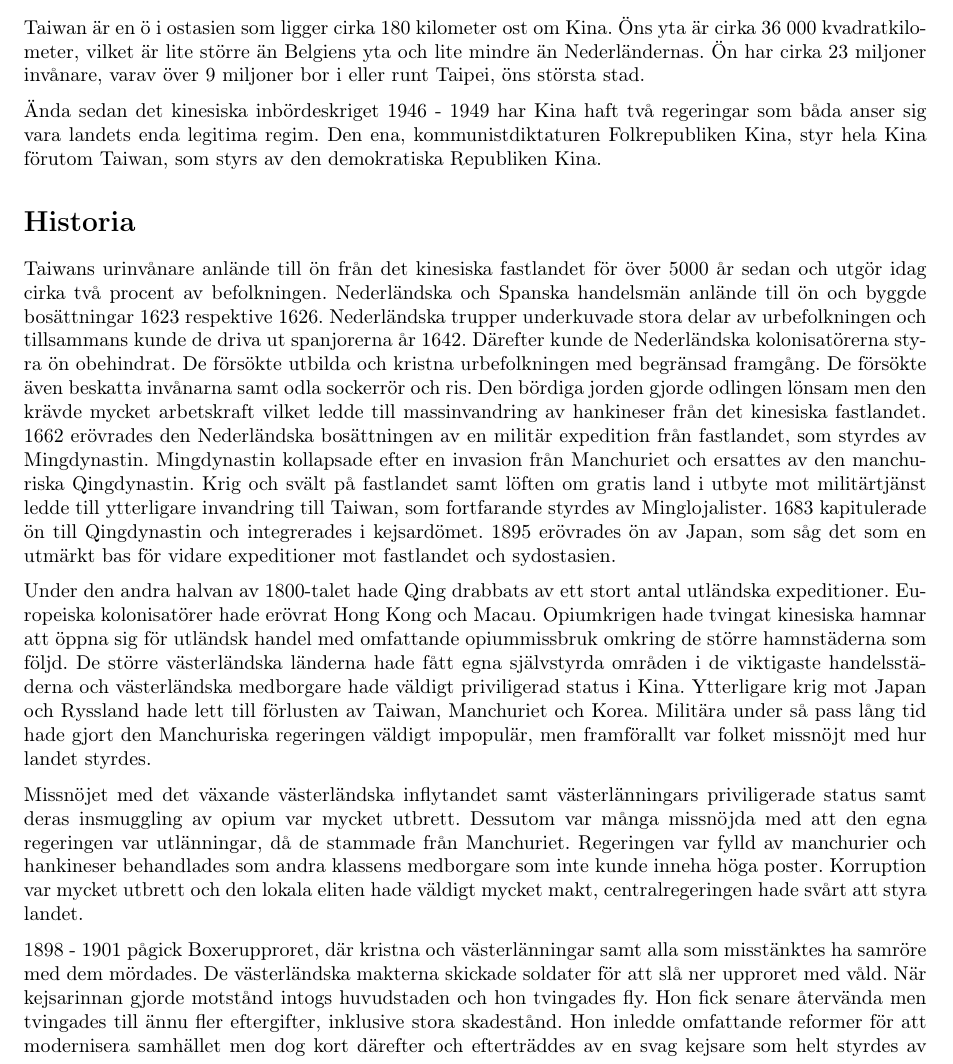
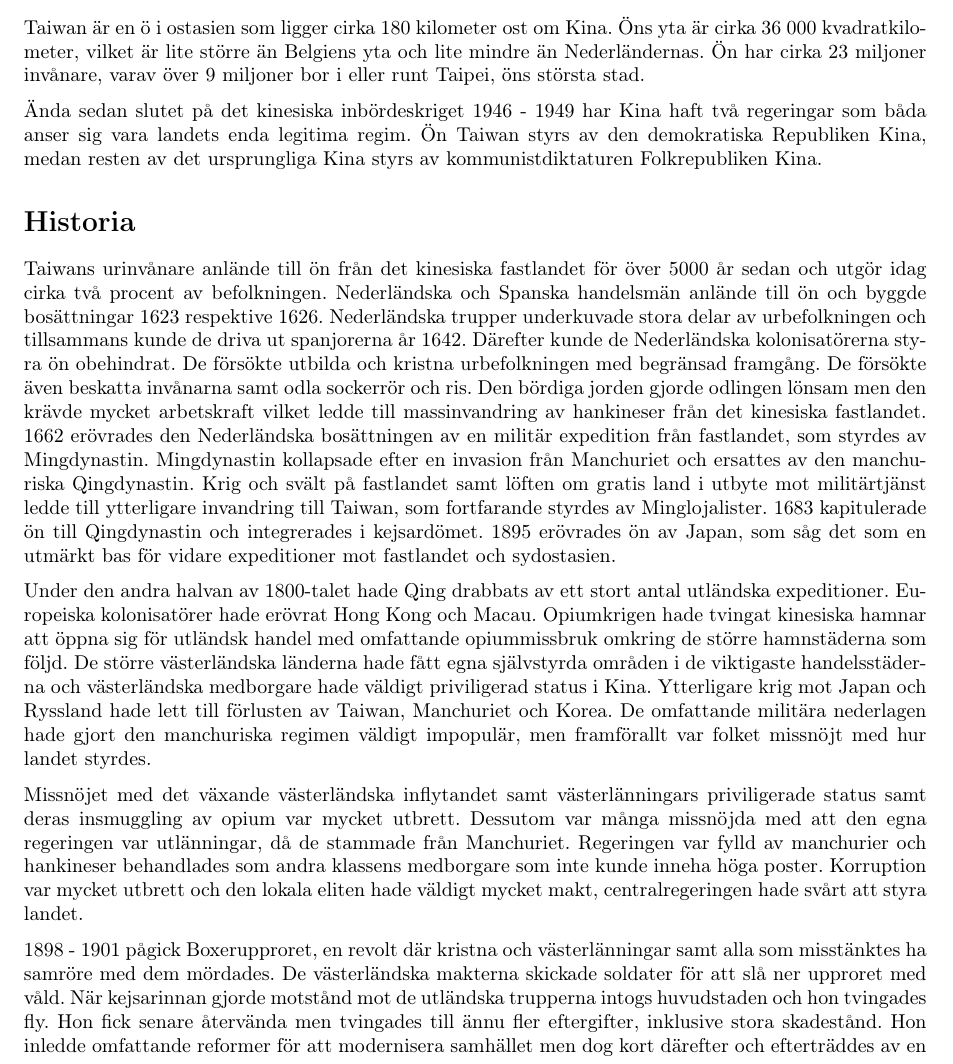
Before and after one commit to Wertoyou/RealChina, a LaTeX document (Taiwan.tex): part of page 1 of 5, cut so that both start at the same text. Compiled offline with pdfLaTeX.

Commit message:
man borde sova

```diff
--- a/Taiwan.tex
+++ b/Taiwan.tex
@@ -85,18 +85,18 @@
 %\section*{Introduktion}
 Taiwan är en ö i ostasien som ligger cirka 180 kilometer ost om Kina. Öns yta är cirka 36 000 kvadratkilometer, vilket är lite större än Belgiens yta och lite mindre än Nederländernas. Ön har cirka 23 miljoner invånare, varav över 9 miljoner bor i eller runt Taipei, öns största stad.
 
-Ända sedan det kinesiska inbördeskriget 1946 - 1949 har Kina haft två regeringar som båda anser sig vara landets enda legitima regim. Den ena, kommunistdiktaturen Folkrepubliken Kina, styr hela Kina förutom Taiwan, som styrs av den demokratiska Republiken Kina.
+Ända sedan slutet på det kinesiska inbördeskriget 1946 - 1949 har Kina haft två regeringar som båda anser sig vara landets enda legitima regim. Ön Taiwan styrs av den demokratiska Republiken Kina, medan resten av det ursprungliga Kina styrs av kommunistdiktaturen Folkrepubliken Kina.
 
 
 
 \section*{Historia}
 Taiwans urinvånare anlände till ön från det kinesiska fastlandet för över 5000 år sedan och utgör idag cirka två procent av befolkningen. Nederländska och Spanska handelsmän anlände till ön och byggde bosättningar 1623 respektive 1626. Nederländska trupper underkuvade stora delar av urbefolkningen och tillsammans kunde de driva ut spanjorerna år 1642. Därefter kunde de Nederländska kolonisatörerna styra ön obehindrat. De försökte utbilda och kristna urbefolkningen med begränsad framgång. De försökte även beskatta invånarna samt odla sockerrör och ris. Den bördiga jorden gjorde odlingen lönsam men den krävde mycket arbetskraft vilket ledde till massinvandring av hankineser från det kinesiska fastlandet. 1662 erövrades den Nederländska bosättningen av en militär expedition från fastlandet, som styrdes av Mingdynastin. Mingdynastin kollapsade efter en invasion från Manchuriet och ersattes av den manchuriska Qingdynastin. Krig och svält på fastlandet samt löften om gratis land i utbyte mot militärtjänst ledde till ytterligare invandring till Taiwan, som fortfarande styrdes av Minglojalister. 1683 kapitulerade ön till Qingdynastin och integrerades i kejsardömet. 1895 erövrades ön av Japan, som såg det som en utmärkt bas för vidare expeditioner mot fastlandet och sydostasien.
 
-Under den andra halvan av 1800-talet hade Qing drabbats av ett stort antal utländska expeditioner. Europeiska kolonisatörer hade erövrat Hong Kong och Macau. Opiumkrigen hade tvingat kinesiska hamnar att öppna sig för utländsk handel med omfattande opiummissbruk omkring de större hamnstäderna som följd. De större västerländska länderna hade fått egna självstyrda områden i de viktigaste handelsstäderna och västerländska medborgare hade väldigt priviligerad status i Kina. Ytterligare krig mot Japan och Ryssland hade lett till förlusten av Taiwan, Manchuriet och Korea. Militära under så pass lång tid hade gjort den Manchuriska regeringen väldigt impopulär, men framförallt var folket missnöjt med hur landet styrdes.
+Under den andra halvan av 1800-talet hade Qing drabbats av ett stort antal utländska expeditioner. Europeiska kolonisatörer hade erövrat Hong Kong och Macau. Opiumkrigen hade tvingat kinesiska hamnar att öppna sig för utländsk handel med omfattande opiummissbruk omkring de större hamnstäderna som följd. De större västerländska länderna hade fått egna självstyrda områden i de viktigaste handelsstäderna och västerländska medborgare hade väldigt priviligerad status i Kina. Ytterligare krig mot Japan och Ryssland hade lett till förlusten av Taiwan, Manchuriet och Korea. De omfattande militära nederlagen hade gjort den manchuriska regimen väldigt impopulär, men framförallt var folket missnöjt med hur landet styrdes.
 
 Missnöjet med det växande västerländska inflytandet samt västerlänningars priviligerade status samt deras insmuggling av opium var mycket utbrett. Dessutom var många missnöjda med att den egna regeringen var utlänningar, då de stammade från Manchuriet. Regeringen var fylld av manchurier och hankineser behandlades som andra klassens medborgare som inte kunde inneha höga poster. Korruption var mycket utbrett och den lokala eliten hade väldigt mycket makt, centralregeringen hade svårt att styra landet.
 
-1898 - 1901 pågick Boxerupproret, där kristna och västerlänningar samt alla som misstänktes ha samröre med dem mördades. De västerländska makterna skickade soldater för att slå ner upproret med våld. När kejsarinnan gjorde motstånd intogs huvudstaden och hon tvingades fly. Hon fick senare återvända men tvingades till ännu fler eftergifter, inklusive stora skadestånd. Hon inledde omfattande reformer för att modernisera samhället men dog kort därefter och efterträddes av en svag kejsare som helt styrdes av sina rådgivare. Den manchuriska eliten vägrade alla reformer som skulle ta ifrån dem makt och avbröt moderniseringen.
+1898 - 1901 pågick Boxerupproret, en revolt där kristna och västerlänningar samt alla som misstänktes ha samröre med dem mördades. De västerländska makterna skickade soldater för att slå ner upproret med våld. När kejsarinnan gjorde motstånd mot de utländska trupperna intogs huvudstaden och hon tvingades fly. Hon fick senare återvända men tvingades till ännu fler eftergifter, inklusive stora skadestånd. Hon inledde omfattande reformer för att modernisera samhället men dog kort därefter och efterträddes av en svag kejsare som helt styrdes av sina rådgivare. Den manchuriska eliten vägrade alla reformer som skulle ta ifrån dem makt och avbröt moderniseringen.
 
 1911 inleddes den kinesiska revolutionen genom en revolt i södra Kina. Allteftersom regeringen misslyckades med att slå ner upproret blev man mer positivt inställd till en begränsad monarki och demokratiska reformer, men det var för sent. Allt fler provinser anslöt sig till upproret och 1912 abdikerade kejsaren efter att huvudstaden intagits. Kejsarens abdikering ledde till skapandet av Republiken Kina i Nanjing, men den nya regeringen kunde inte styra landet. I det maktvakuum som uppstod tog lokala krigsherrar makten, och de vägrade lyda centralregeringen. Regeringen fokuserade på att ena landet och ta tillbaka kontrollen från krigsherrarna, de utlovade reformerna uteblev.
 
```
Also changed, not shown: Taiwan.tex (2 more changed lines).
